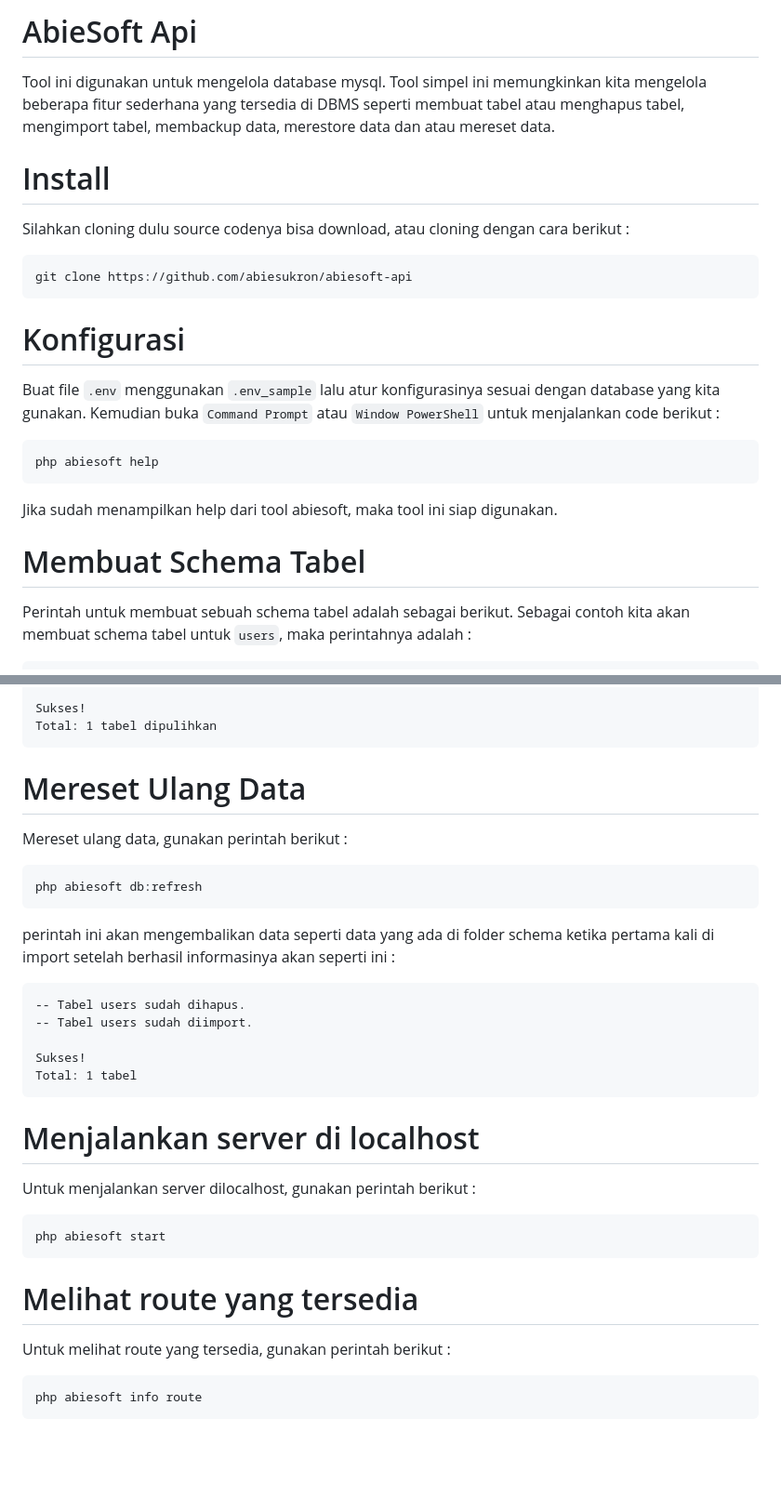
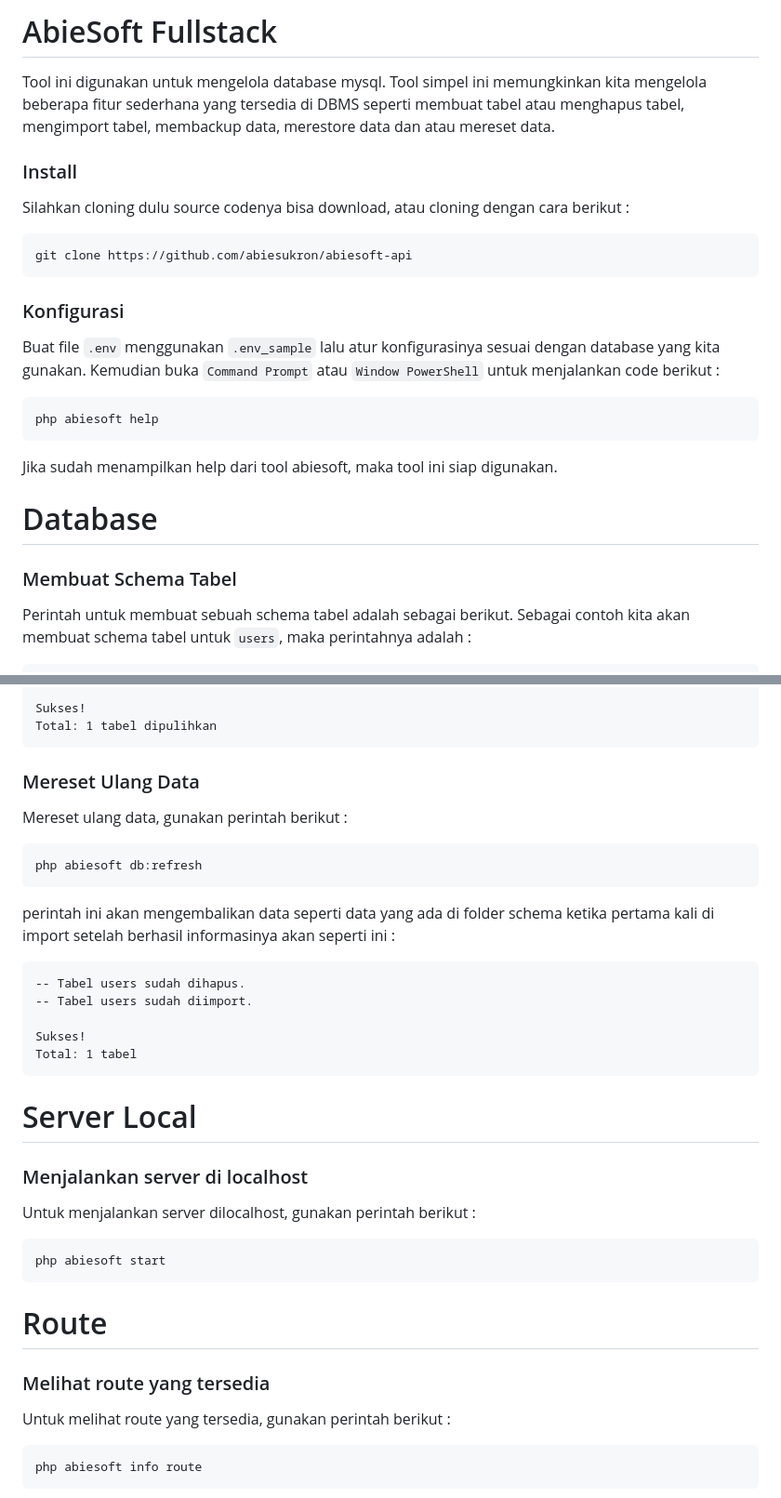
Before and after one commit to abiesukron/abiesoft-fullstack, a Markdown page: README.md, 2 parts joined by grey strips. Shown at 93% size. Drawn GitHub-style; blank space fills up the shorter version.

Commit message:
memperbarui README.md

````diff
--- a/README.md
+++ b/README.md
@@ -1,20 +1,21 @@
-# AbieSoft Api
+# AbieSoft Fullstack
 Tool ini digunakan untuk mengelola database mysql. Tool simpel ini memungkinkan kita mengelola beberapa fitur sederhana yang tersedia di DBMS seperti membuat tabel atau menghapus tabel, mengimport tabel, membackup data, merestore data dan atau mereset data.
 
-# Install
+### Install
 Silahkan cloning dulu source codenya bisa download, atau cloning dengan cara berikut :
 ```
 git clone https://github.com/abiesukron/abiesoft-api
 ```
 
-# Konfigurasi
+### Konfigurasi
 Buat file <code>.env</code> menggunakan <code>.env_sample</code> lalu atur konfigurasinya sesuai dengan database yang kita gunakan. Kemudian buka <code>Command Prompt</code> atau <code>Window PowerShell</code> untuk menjalankan code berikut :
 ```
 php abiesoft help
 ```
 Jika sudah menampilkan help dari tool abiesoft, maka tool ini siap digunakan.
 
-# Membuat Schema Tabel
+# Database
+### Membuat Schema Tabel
 Perintah untuk membuat sebuah schema tabel adalah sebagai berikut. Sebagai contoh kita akan membuat schema tabel untuk <code>users</code>, maka perintahnya adalah :
 ```
 php abiesoft make:schema users
@@ -255,7 +256,7 @@ Sukses!
 Total: 1 tabel dipulihkan
 ```
 
-# Mereset Ulang Data
+### Mereset Ulang Data
 Mereset ulang data, gunakan perintah berikut :
 ```
 php abiesoft db:refresh
@@ -270,13 +271,15 @@ Sukses!
 Total: 1 tabel
 ```
 
-# Menjalankan server di localhost
+# Server Local
+### Menjalankan server di localhost
 Untuk menjalankan server dilocalhost, gunakan perintah berikut :
 ```
 php abiesoft start
 ```
 
-# Melihat route yang tersedia
+# Route
+### Melihat route yang tersedia
 Untuk melihat route yang tersedia, gunakan perintah berikut :
 ```
 php abiesoft info route
````
Also changed, not shown: other parts of README.md (+6 -6 lines).
